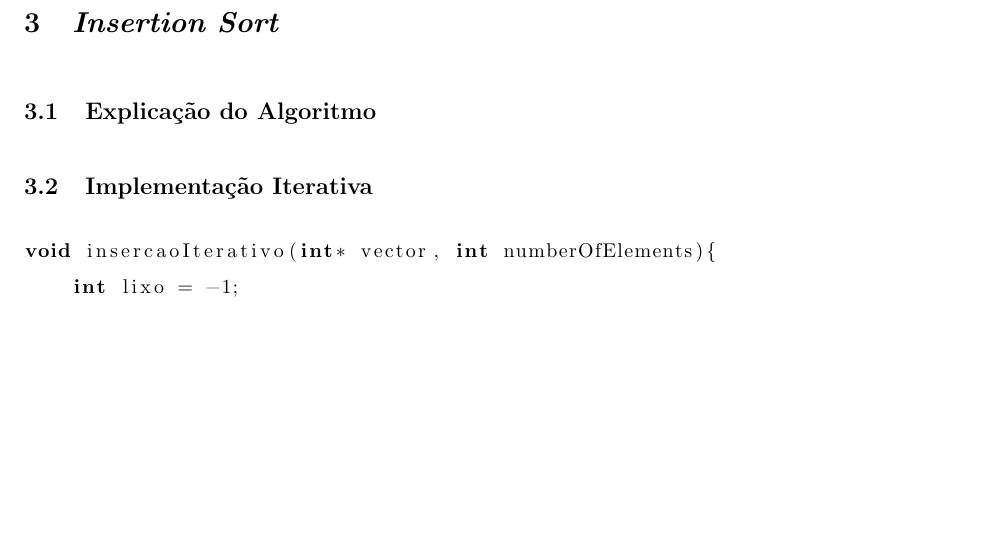
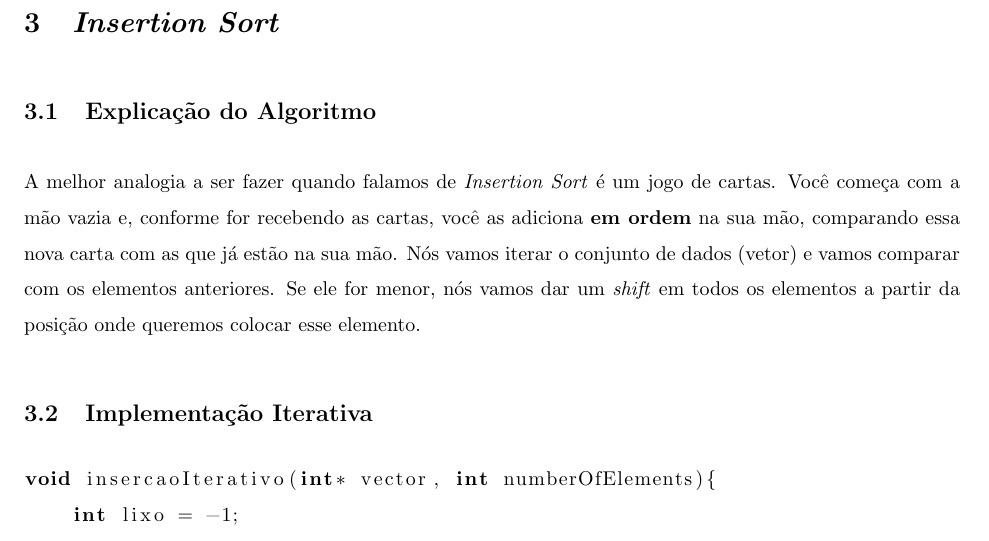
Before and after one commit to izzy-el/pdf-sorting-algorithms, a LaTeX document (main.tex, which reads insertion_sort.tex): part of page 8 of 9, cut so that both start at the same text, the shorter picture padded with empty space. Compiled offline with pdfLaTeX.

Commit message:
feat: add initial explanation for Insertion Sort

```diff
--- a/insertion_sort.tex
+++ b/insertion_sort.tex
@@ -1,6 +1,10 @@
 \section{\textit{Insertion Sort}}
 
 \subsection{Explicação do Algoritmo}
+A melhor analogia a ser fazer quando falamos de \textit{Insertion Sort} é um jogo de cartas. Você começa com a mão vazia e, conforme for recebendo as cartas, você as adiciona
+\textbf{em ordem} na sua mão, comparando essa nova carta com as que já estão na sua mão. Nós vamos iterar o conjunto de dados (vetor) e vamos comparar com os elementos anteriores.
+Se ele for menor, nós vamos dar um \textit{shift} em todos os elementos a partir da posição onde queremos colocar esse elemento.
+
 \subsection{Implementação Iterativa}
 \begin{lstlisting}[language=C]
 void insercaoIterativo(int* vector, int numberOfElements){
```
